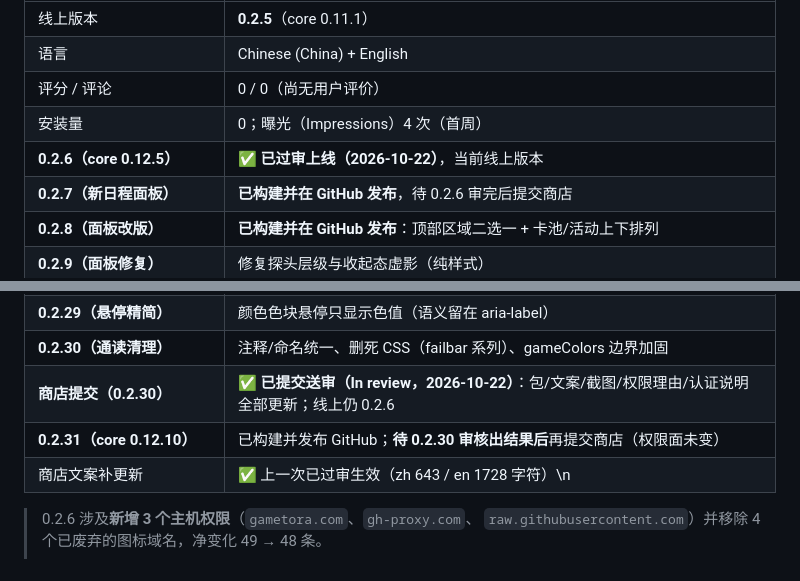
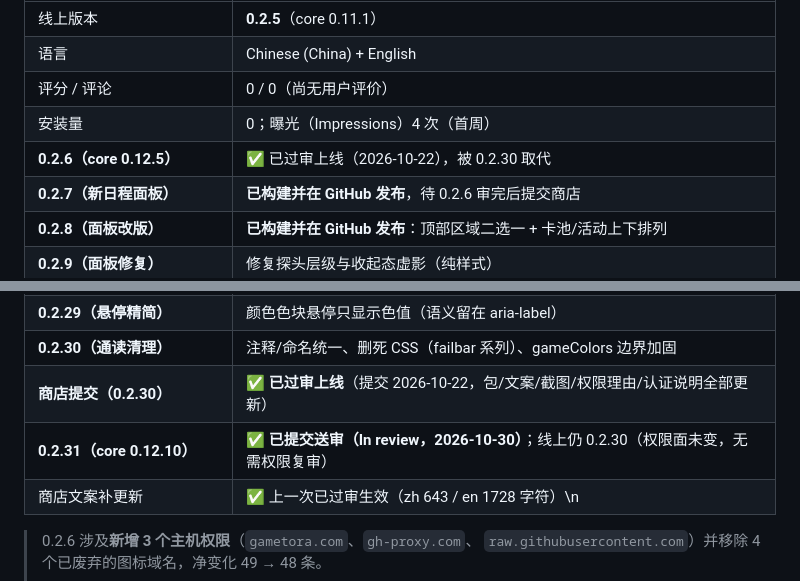
Before and after one commit to EastMG/gacha-calendar-extension, a Markdown page: store/PUBLISHING.md, 2 parts joined by grey strips. GitHub-like rendering.

Commit message:
chore(store): 0.2.30 已过审上线 + 0.2.31 已提交送审（In review，2026-10-30）
**商城侧（Partner Center 实际完成）**
- 0.2.30 **已过审上线**（2026-10-22 提交，包含新面板/颜色/权限说明等全部更新）
- 0.2.31 跟版提交：
  - 上传 gacha-calendar-extension-0.2.31.zip（core 0.12.10），平台校验通过
  - 继承 0.2.30 的商店文案、截图、权限理由（Privacy 四项长度未变：34/163/291/491）
  - 认证说明重新填写 617 字符（每次提交必填）；远程代码=No；数据使用全不勾
  - 提交后状态：**Version 0.2.31 In review**；线上仍 0.2.30
- 本次权限面未变（49 host + declarativeNetRequestWithHostAccess），**无需权限复审**

**文档**：PUBLISHING 状态表更新；Release 说明的「商店状态」段落同步。

```diff
--- a/store/PUBLISHING.md
+++ b/store/PUBLISHING.md
@@ -254,7 +254,7 @@ Partner Center → **Analytics** 页有三个标签：`Weekly users` / `Installs
 | 语言 | Chinese (China) + English |
 | 评分 / 评论 | 0 / 0（尚无用户评价） |
 | 安装量 | 0；曝光（Impressions）4 次（首周） |
-| **0.2.6（core 0.12.5）** | ✅ **已过审上线（2026-10-22）**，当前线上版本 |
+| **0.2.6（core 0.12.5）** | ✅ 已过审上线（2026-10-22），被 0.2.30 取代 |
 | **0.2.7（新日程面板）** | **已构建并在 GitHub 发布**，待 0.2.6 审完后提交商店 |
 | **0.2.8（面板改版）** | **已构建并在 GitHub 发布**：顶部区域二选一 + 卡池/活动上下排列 |
 | **0.2.9（面板修复）** | 修复探头层级与收起态虚影（纯样式） |
@@ -279,8 +279,8 @@ Partner Center → **Analytics** 页有三个标签：`Weekly users` / `Installs
 | **0.2.28（颜色口径统一）** | 设置页色块改为显示面板真实颜色（共用 game-color.js + sourceTable） |
 | **0.2.29（悬停精简）** | 颜色色块悬停只显示色值（语义留在 aria-label） |
 | **0.2.30（通读清理）** | 注释/命名统一、删死 CSS（failbar 系列）、gameColors 边界加固 |
-| **商店提交（0.2.30）** | ✅ **已提交送审（In review，2026-10-22）**：包/文案/截图/权限理由/认证说明全部更新；线上仍 0.2.6 |
-| **0.2.31（core 0.12.10）** | 已构建并发布 GitHub；**待 0.2.30 审核出结果后**再提交商店（权限面未变） |
+| **商店提交（0.2.30）** | ✅ **已过审上线**（提交 2026-10-22，包/文案/截图/权限理由/认证说明全部更新） |
+| **0.2.31（core 0.12.10）** | ✅ **已提交送审（In review，2026-10-30）**；线上仍 0.2.30（权限面未变，无需权限复审） |
 | 商店文案补更新 | ✅ 上一次已过审生效（zh 643 / en 1728 字符）\n| **文案改版（待提交）** | 本地已改：zh **880** 字符、en **2182** 字符（新增新面板/颜色/失败提示说明） |
 
 > 0.2.6 涉及**新增 3 个主机权限**（`gametora.com`、`gh-proxy.com`、
```
